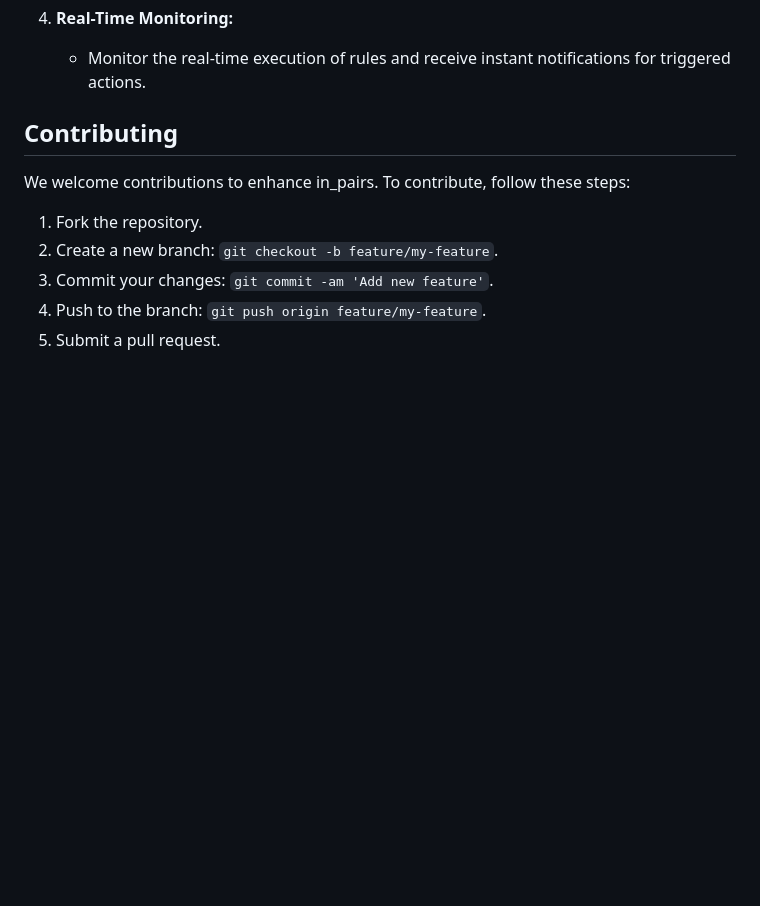
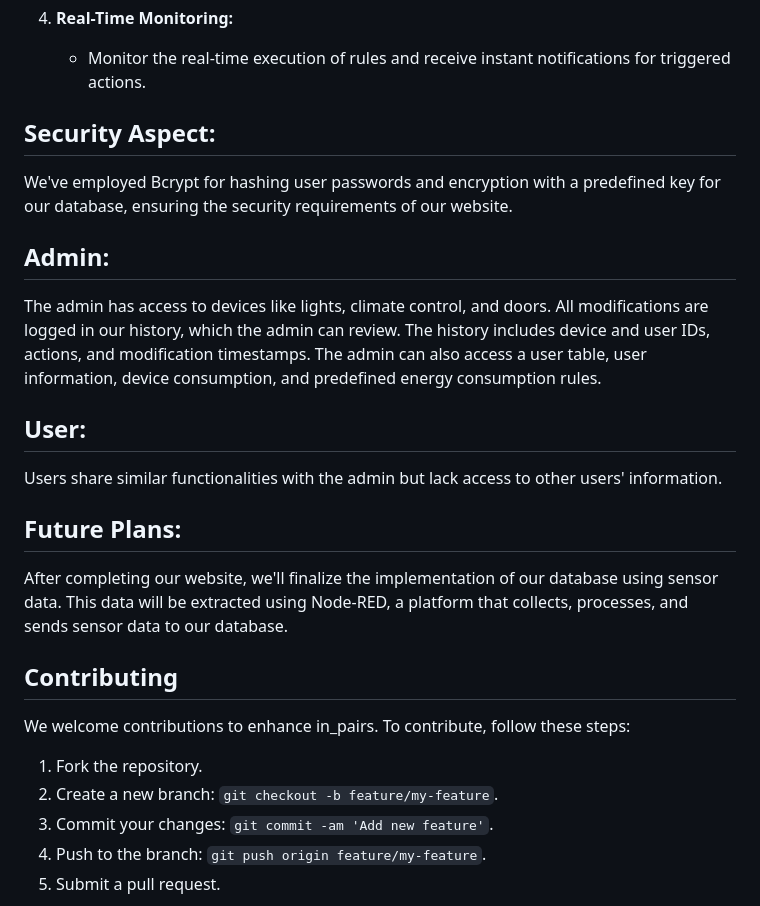
Before and after one commit to Nouhaila-Akhziz/SmartHome, a Markdown page: README.md, the part around one of its changes. Rendered like a GitHub page; blank space fills up the shorter version.

```diff
--- a/README.md
+++ b/README.md
@@ -127,7 +129,17 @@ in_pairs is built using a variety of technologies to provide a robust and effici
 4. **Real-Time Monitoring:**
    - Monitor the real-time execution of rules and receive instant notifications for triggered actions.
 
+## Security Aspect:
 
+We've employed Bcrypt for hashing user passwords and encryption with a predefined key for our database, ensuring the security requirements of our website.
+## Admin:
+The admin has access to devices like lights, climate control, and doors. All modifications are logged in our history, which the admin can review. The history includes device and user IDs, actions, and modification timestamps. The admin can also access a user table, user information, device consumption, and predefined energy consumption rules.
+
+##   User:
+Users share similar functionalities with the admin but lack access to other users' information.
+
+##  Future Plans:
+After completing our website, we'll finalize the implementation of our database using sensor data. This data will be extracted using Node-RED, a platform that collects, processes, and sends sensor data to our database.
 
 ## Contributing
 
```
Also changed, not shown: other parts of README.md (+2 -0 lines).
